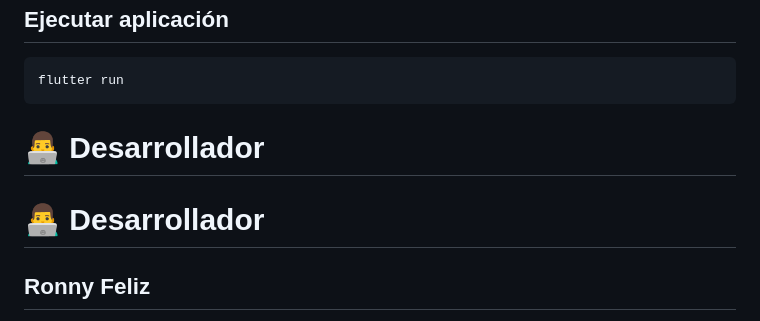
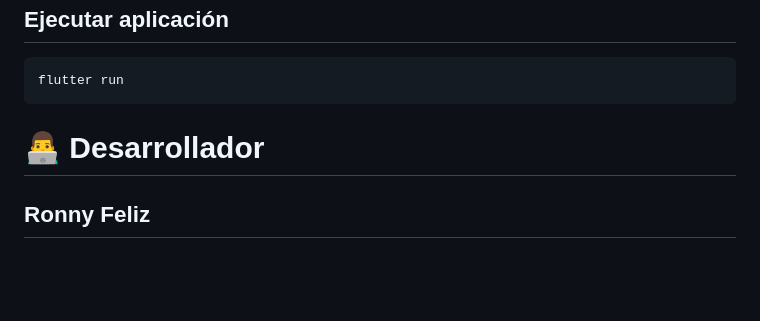
Before and after one commit to ronnyfeliz/fylorg_v1.0.0_june22_2026, a Markdown page: README.md, the part around the change. Drawn GitHub-style; blank space fills up the shorter version.

Commit message:
Fix duplicate developer section in README
Removed duplicate developer section in README.

```diff
--- a/README.md
+++ b/README.md
@@ -224,8 +224,6 @@ flutter run
 
 # 👨‍💻 Desarrollador
 
-# 👨‍💻 Desarrollador
-
 ## Ronny Feliz
 
 **Estudiante de Ingeniería en Sistemas y Computación**
```
